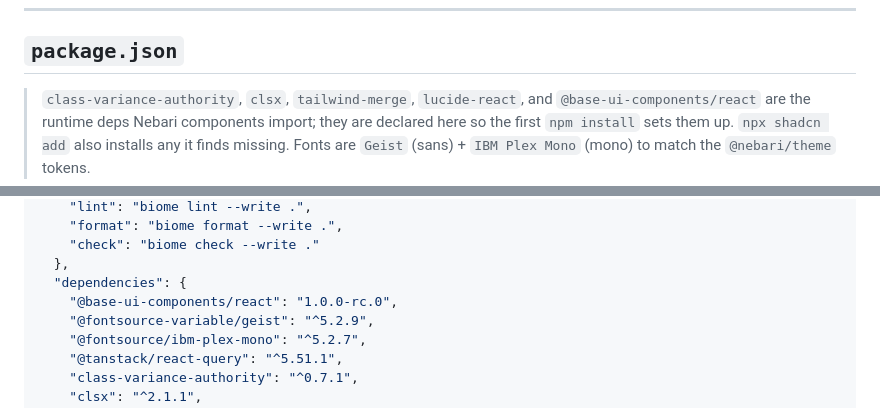
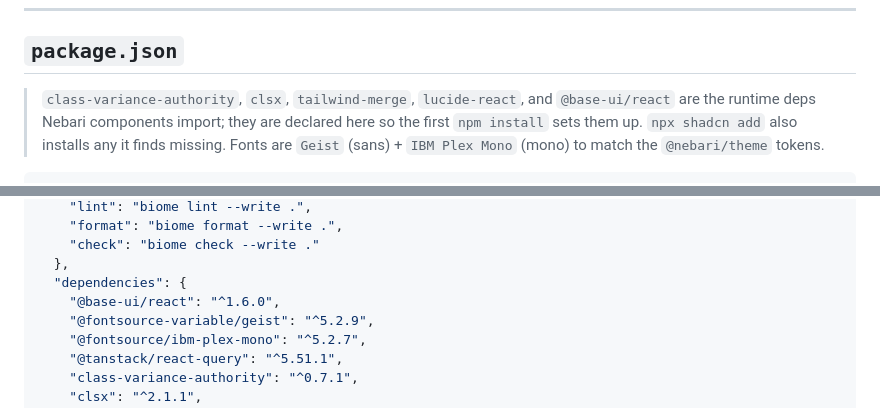
Before and after one commit to jbouder/skills, a Markdown page: new-frontend/references/frontend-structure.md, 2 parts joined by grey strips. Drawn GitHub-style.

Commit message:
chore(new-frontend): scaffold with the renamed @base-ui/react package
The scaffolded package.json pinned `@base-ui-components/react` at exactly
1.0.0-rc.0. That package is deprecated on npm ("Package was renamed to
@base-ui/react") and frozen, while the Nebari design system registry has moved
to `@base-ui/react` ^1.6.0 — so every newly scaffolded app started out on a
primitive package its own design-system components no longer import.

Pin `@base-ui/react` ^1.6.0 instead and update the surrounding note. Also
covers /new-monorepo, which reads this same reference for its frontend.

Verified end to end against a throwaway scaffold: `npm install` resolves
@base-ui/react 1.6.0, `npx shadcn@latest add @nebari/theme @nebari/button`
installs cleanly, and the installed button imports '@base-ui/react/use-render'
with no stray @base-ui-components dependency re-added.

Co-Authored-By: Claude Opus 5 (1M context) <noreply@anthropic.com>

```diff
--- a/new-frontend/references/frontend-structure.md
+++ b/new-frontend/references/frontend-structure.md
@@ -7,7 +7,7 @@ Use these exact file contents when scaffolding the frontend. All paths are relat
 ## `package.json`
 
 > `class-variance-authority`, `clsx`, `tailwind-merge`, `lucide-react`, and
-> `@base-ui-components/react` are the runtime deps Nebari components import; they
+> `@base-ui/react` are the runtime deps Nebari components import; they
 > are declared here so the first `npm install` sets them up. `npx shadcn add`
 > also installs any it finds missing. Fonts are `Geist` (sans) + `IBM Plex Mono`
 > (mono) to match the `@nebari/theme` tokens.
@@ -29,7 +29,7 @@ Use these exact file contents when scaffolding the frontend. All paths are relat
     "check": "biome check --write ."
   },
   "dependencies": {
-    "@base-ui-components/react": "1.0.0-rc.0",
+    "@base-ui/react": "^1.6.0",
     "@fontsource-variable/geist": "^5.2.9",
     "@fontsource/ibm-plex-mono": "^5.2.7",
     "@tanstack/react-query": "^5.51.1",
```
